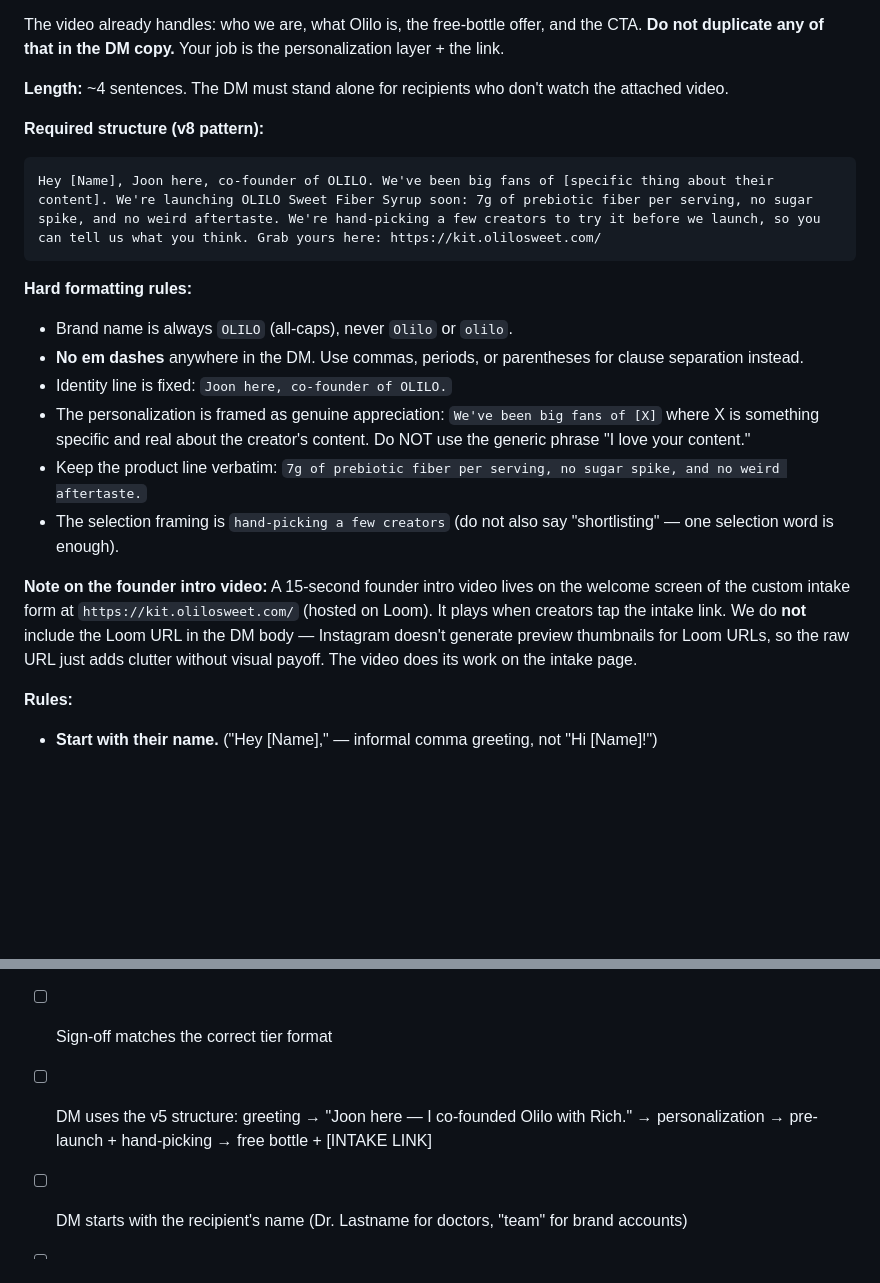
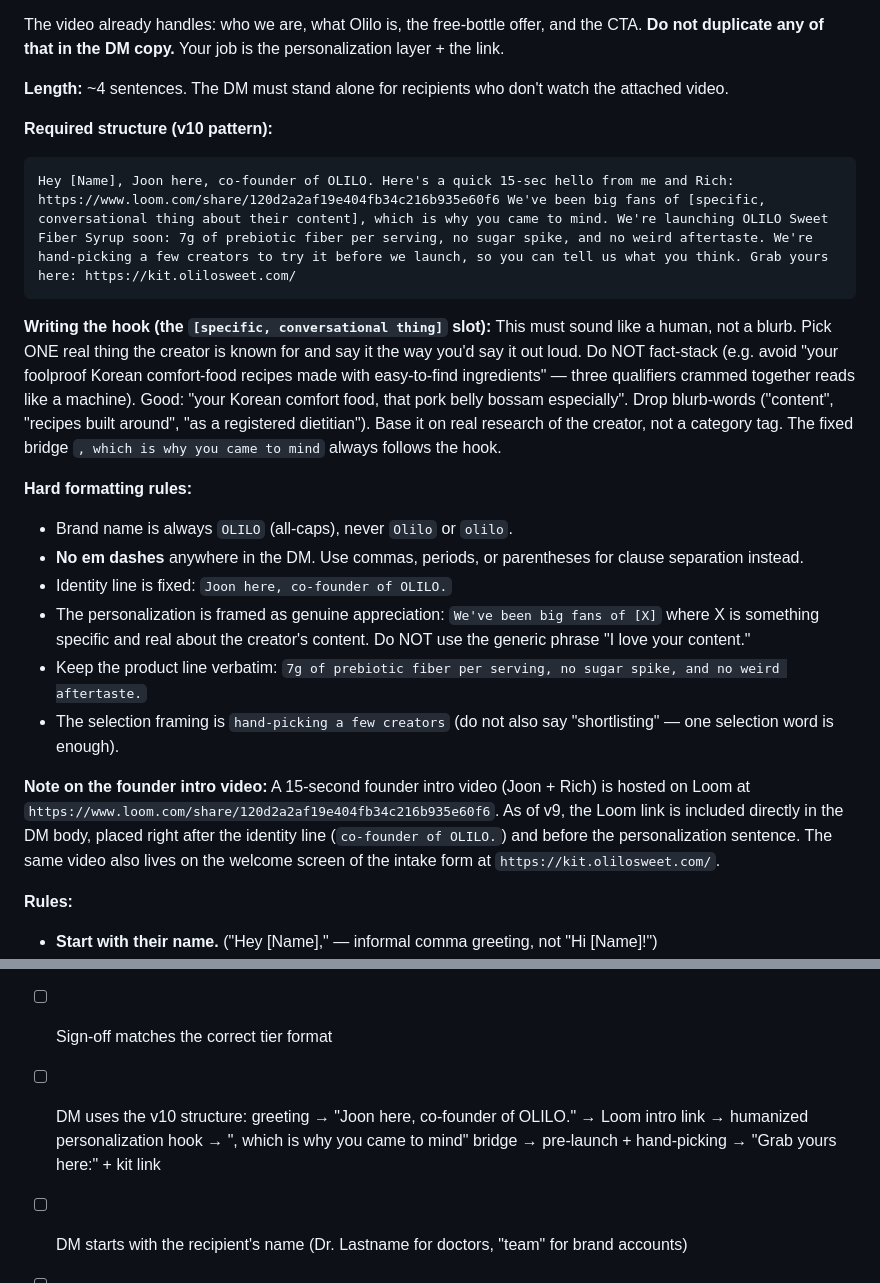
Before and after one commit to Joonvisby/olilo-influencer-outreach, a Markdown page: agents/alice-prompt.md, 2 parts joined by grey strips. Rendered like a GitHub page; blank space fills up the shorter version.

Commit message:
Update Alice prompt to v10 humanized DM pattern
Hooks rewritten conversationally (no fact-stacking), 'which is why you came to mind' bridge added, identity line 'Joon here, co-founder of OLILO', Loom framed as a quick hello.

Co-Authored-By: Claude Opus 4.7 <noreply@anthropic.com>

````diff
--- a/agents/alice-prompt.md
+++ b/agents/alice-prompt.md
@@ -107,11 +107,13 @@ The video already handles: who we are, what Olilo is, the free-bottle offer, and
 
 **Length:** ~4 sentences. The DM must stand alone for recipients who don't watch the attached video.
 
-**Required structure (v8 pattern):**
+**Required structure (v10 pattern):**
 
 ```
-Hey [Name], Joon here, co-founder of OLILO. We've been big fans of [specific thing about their content]. We're launching OLILO Sweet Fiber Syrup soon: 7g of prebiotic fiber per serving, no sugar spike, and no weird aftertaste. We're hand-picking a few creators to try it before we launch, so you can tell us what you think. Grab yours here: https://kit.olilosweet.com/
+Hey [Name], Joon here, co-founder of OLILO. Here's a quick 15-sec hello from me and Rich: https://www.loom.com/share/120d2a2af19e404fb34c216b935e60f6 We've been big fans of [specific, conversational thing about their content], which is why you came to mind. We're launching OLILO Sweet Fiber Syrup soon: 7g of prebiotic fiber per serving, no sugar spike, and no weird aftertaste. We're hand-picking a few creators to try it before we launch, so you can tell us what you think. Grab yours here: https://kit.olilosweet.com/
 ```
+
+**Writing the hook (the `[specific, conversational thing]` slot):** This must sound like a human, not a blurb. Pick ONE real thing the creator is known for and say it the way you'd say it out loud. Do NOT fact-stack (e.g. avoid "your foolproof Korean comfort-food recipes made with easy-to-find ingredients" — three qualifiers crammed together reads like a machine). Good: "your Korean comfort food, that pork belly bossam especially". Drop blurb-words ("content", "recipes built around", "as a registered dietitian"). Base it on real research of the creator, not a category tag. The fixed bridge `, which is why you came to mind` always follows the hook.
 
 **Hard formatting rules:**
 - Brand name is always `OLILO` (all-caps), never `Olilo` or `olilo`.
@@ -121,7 +123,7 @@ Hey [Name], Joon here, co-founder of OLILO. We've been big fans of [specific thi
 - Keep the product line verbatim: `7g of prebiotic fiber per serving, no sugar spike, and no weird aftertaste.`
 - The selection framing is `hand-picking a few creators` (do not also say "shortlisting" — one selection word is enough).
 
-**Note on the founder intro video:** A 15-second founder intro video lives on the welcome screen of the custom intake form at `https://kit.olilosweet.com/` (hosted on Loom). It plays when creators tap the intake link. We do **not** include the Loom URL in the DM body — Instagram doesn't generate preview thumbnails for Loom URLs, so the raw URL just adds clutter without visual payoff. The video does its work on the intake page.
+**Note on the founder intro video:** A 15-second founder intro video (Joon + Rich) is hosted on Loom at `https://www.loom.com/share/120d2a2af19e404fb34c216b935e60f6`. As of v9, the Loom link is included directly in the DM body, placed right after the identity line (`co-founder of OLILO.`) and before the personalization sentence. The same video also lives on the welcome screen of the intake form at `https://kit.olilosweet.com/`.
 
 **Rules:**
 - **Start with their name.** ("Hey [Name]," — informal comma greeting, not "Hi [Name]!")
@@ -171,7 +173,7 @@ Before finalizing each draft, verify:
 - [ ] The tone matches Olilo brand voice — warm, honest, not preachy
 - [ ] No forbidden phrases used (synergy, authentic, resonate, collab, I love your content, I came across)
 - [ ] Sign-off matches the correct tier format
-- [ ] DM uses the v5 structure: greeting → "Joon here — I co-founded Olilo with Rich." → personalization → pre-launch + hand-picking → free bottle + [INTAKE LINK]
+- [ ] DM uses the v10 structure: greeting → "Joon here, co-founder of OLILO." → Loom intro link → humanized personalization hook → ", which is why you came to mind" bridge → pre-launch + hand-picking → "Grab yours here:" + kit link
 - [ ] DM starts with the recipient's name (Dr. Lastname for doctors, "team" for brand accounts)
 - [ ] Personalization sentence is creator-specific (not generic / not copy-pasted across creators)
 - [ ] Placeholder is [INTAKE LINK] (not [FORM_LINK])
````
